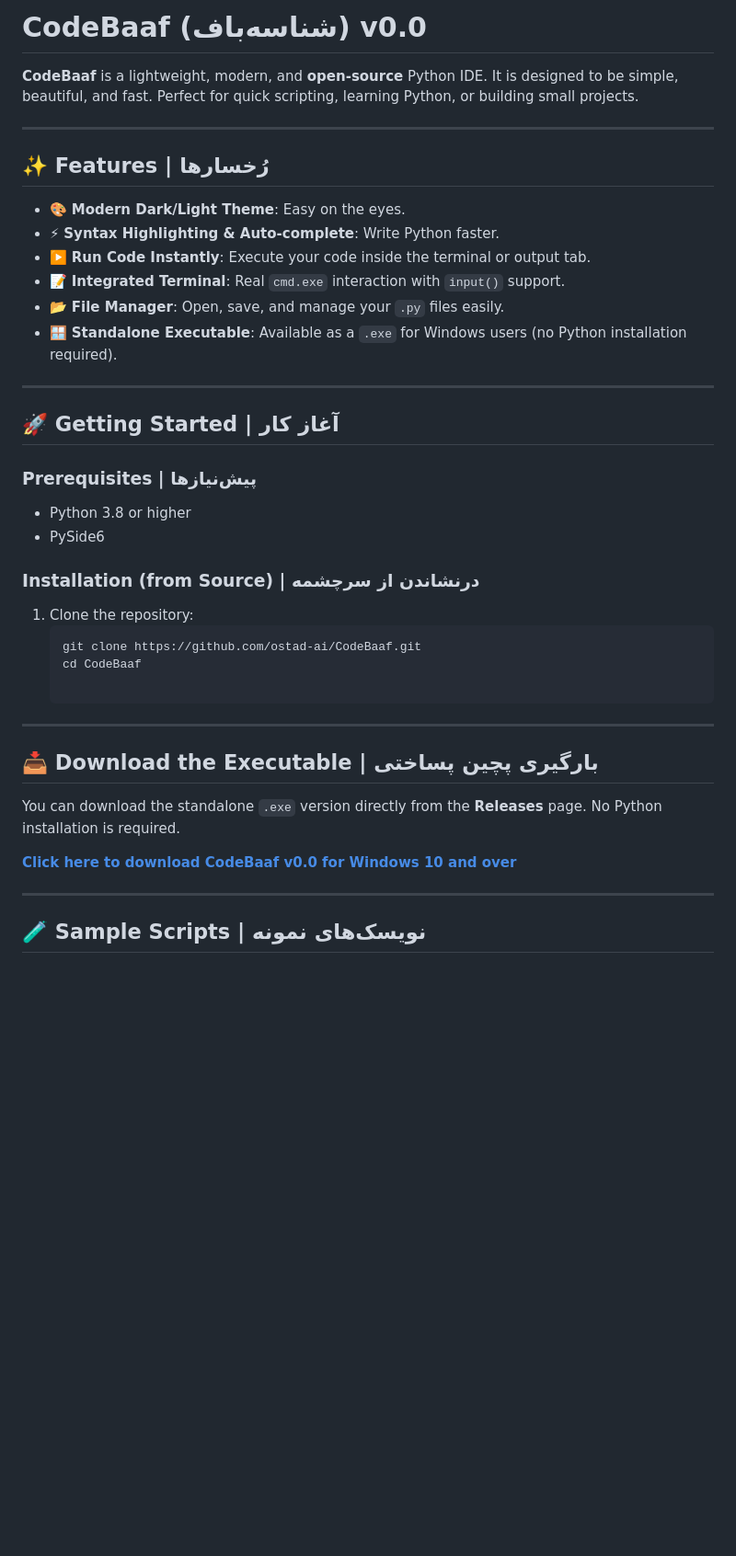
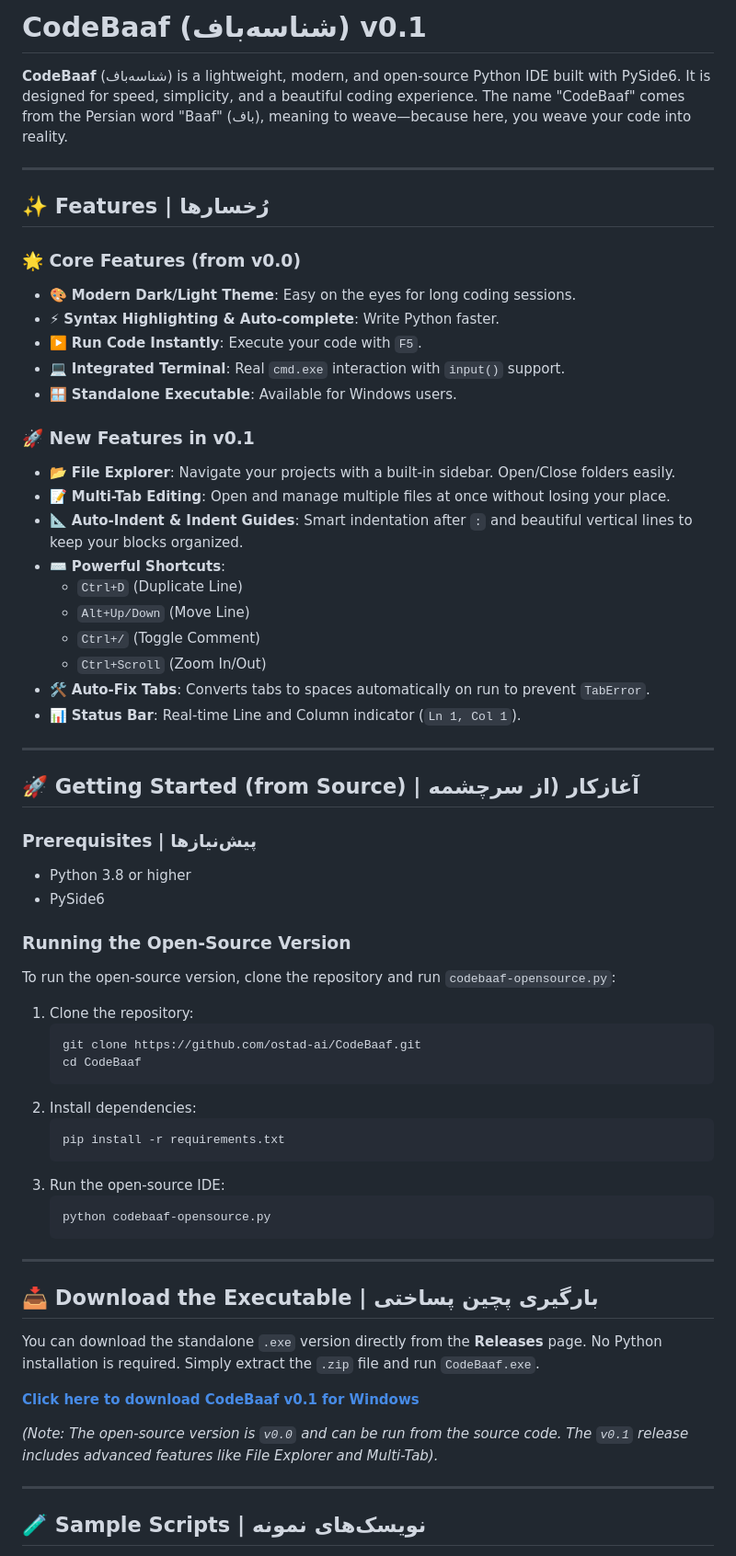
Before and after one commit to ostad-ai/CodeBaaf, a Markdown page: readme.MD, the part around one of its changes. Shown at 92% size. GitHub-like rendering; blank space fills up the shorter version.

Commit message:
CodeBaaf, v0.1

````diff
--- a/readme.MD
+++ b/readme.MD
@@ -1,39 +1,64 @@
-# CodeBaaf (شناسه‌باف) v0.0
+# CodeBaaf (شناسه‌باف) v0.1
 
-**CodeBaaf** is a lightweight, modern, and **open-source** Python IDE. It is designed to be simple, beautiful, and fast. Perfect for quick scripting, learning Python, or building small projects.
+**CodeBaaf** (شناسه‌باف) is a lightweight, modern, and open-source Python IDE built with PySide6. It is designed for speed, simplicity, and a beautiful coding experience. The name "CodeBaaf" comes from the Persian word "Baaf" (باف), meaning to weave—because here, you weave your code into reality.
 
 ---
 
 ## ✨ Features | رُخسارها
 
-- 🎨 **Modern Dark/Light Theme**: Easy on the eyes.
+### 🌟 Core Features (from v0.0)
+- 🎨 **Modern Dark/Light Theme**: Easy on the eyes for long coding sessions.
 - ⚡ **Syntax Highlighting & Auto-complete**: Write Python faster.
-- ▶️ **Run Code Instantly**: Execute your code inside the terminal or output tab.
-- 📝 **Integrated Terminal**: Real `cmd.exe` interaction with `input()` support.
-- 📂 **File Manager**: Open, save, and manage your `.py` files easily.
-- 🪟 **Standalone Executable**: Available as a `.exe` for Windows users (no Python installation required).
+- ▶️ **Run Code Instantly**: Execute your code with `F5`.
+- 💻 **Integrated Terminal**: Real `cmd.exe` interaction with `input()` support.
+- 🪟 **Standalone Executable**: Available for Windows users.
+
+### 🚀 New Features in v0.1
+- 📂 **File Explorer**: Navigate your projects with a built-in sidebar. Open/Close folders easily.
+- 📝 **Multi-Tab Editing**: Open and manage multiple files at once without losing your place.
+- 📐 **Auto-Indent & Indent Guides**: Smart indentation after `:` and beautiful vertical lines to keep your blocks organized.
+- ⌨️ **Powerful Shortcuts**:
+  - `Ctrl+D` (Duplicate Line)
+  - `Alt+Up/Down` (Move Line)
+  - `Ctrl+/` (Toggle Comment)
+  - `Ctrl+Scroll` (Zoom In/Out)
+- 🛠️ **Auto-Fix Tabs**: Converts tabs to spaces automatically on run to prevent `TabError`.
+- 📊 **Status Bar**: Real-time Line and Column indicator (`Ln 1, Col 1`).
 
 ---
 
-## 🚀 Getting Started | آغاز کار
+## 🚀 Getting Started (from Source) | آغازکار (از سرچشمه
 
 ### Prerequisites | پیش‌نیازها
 - Python 3.8 or higher
 - PySide6
 
-### Installation (from Source) | درنشاندن از سرچشمه
+### Running the Open-Source Version
+To run the open-source version, clone the repository and run `codebaaf-opensource.py`:
+
 1. Clone the repository:
    ```bash
    git clone https://github.com/ostad-ai/CodeBaaf.git
    cd CodeBaaf
+   ```
+2. Install dependencies:
+   ```bash
+   pip install -r requirements.txt
+   ```
+3. Run the open-source IDE:
+   ```bash
+   python codebaaf-opensource.py
+   ```
 
 ---
 
 ## 📥 Download the Executable | بارگیری پچین پساختی
 
-You can download the standalone `.exe` version directly from the **Releases** page. No Python installation is required.
+You can download the standalone `.exe` version directly from the **Releases** page. No Python installation is required. Simply extract the `.zip` file and run `CodeBaaf.exe`.
 
-**[Click here to download CodeBaaf v0.0 for Windows 10 and over](https://github.com/ostad-ai/CodeBaaf/releases/tag/v0.0)**
+**[Click here to download CodeBaaf v0.1 for Windows](https://github.com/ostad-ai/CodeBaaf/releases/tag/v0.1)**
+
+*(Note: The open-source version is `v0.0` and can be run from the source code. The `v0.1` release includes advanced features like File Explorer and Multi-Tab).*
 
 ---
 
````
Also changed, not shown: other parts of readme.MD (+11 -0 lines), Media/ver-0-1.jpg (added), Media/ver-0-1a.jpg (added), 2 other files.
